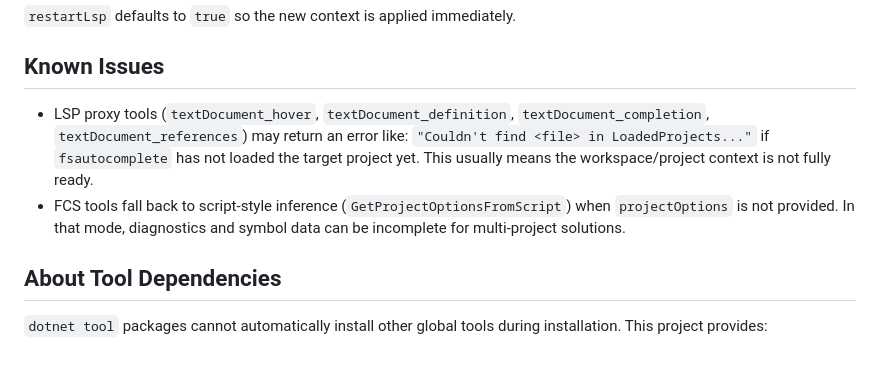
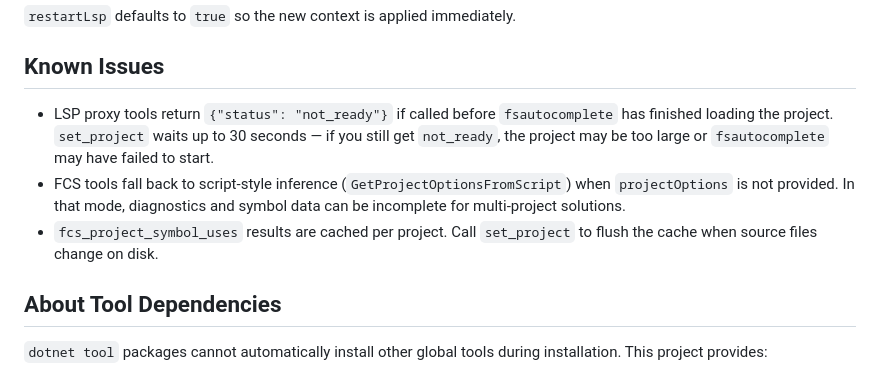
Before and after one commit to Neftedollar/FsLangMCP, a Markdown page: README.md, the part around the change. GitHub-like rendering.

Commit message:
docs: update Known Issues section to reflect current behavior

```diff
--- a/README.md
+++ b/README.md
@@ -150,11 +150,9 @@ Input shape:
 
 ## Known Issues
 
-- LSP proxy tools (`textDocument_hover`, `textDocument_definition`, `textDocument_completion`, `textDocument_references`) may return an error like:
-  `"Couldn't find <file> in LoadedProjects..."` if `fsautocomplete` has not loaded the target project yet.
-  This usually means the workspace/project context is not fully ready.
-- FCS tools fall back to script-style inference (`GetProjectOptionsFromScript`) when `projectOptions` is not provided.
-  In that mode, diagnostics and symbol data can be incomplete for multi-project solutions.
+- LSP proxy tools return `{"status": "not_ready"}` if called before `fsautocomplete` has finished loading the project. `set_project` waits up to 30 seconds — if you still get `not_ready`, the project may be too large or `fsautocomplete` may have failed to start.
+- FCS tools fall back to script-style inference (`GetProjectOptionsFromScript`) when `projectOptions` is not provided. In that mode, diagnostics and symbol data can be incomplete for multi-project solutions.
+- `fcs_project_symbol_uses` results are cached per project. Call `set_project` to flush the cache when source files change on disk.
 
 ## About Tool Dependencies
 
```
